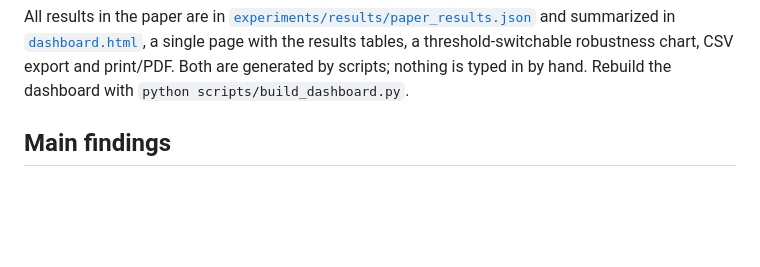
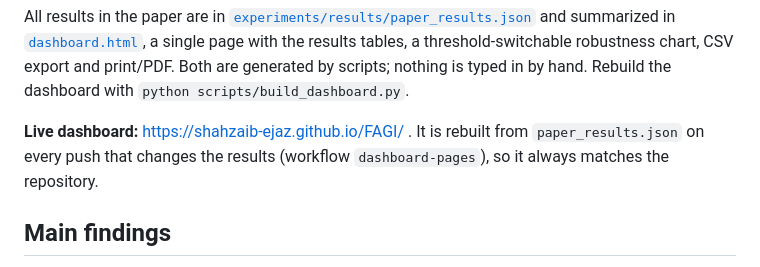
Before and after one commit to Shahzaib-Ejaz/FAGI, a Markdown page: README.md, the part around the change. Rendered like a GitHub page; blank space fills up the shorter version.

Commit message:
README: link the live dashboard

```diff
--- a/README.md
+++ b/README.md
@@ -12,6 +12,8 @@ FAGI combines four components and measures what each one costs and buys:
 | Privacy | DP-SGD: per-example clipping, Gaussian noise, Poisson sampling, Rényi-DP accounting (Opacus); FedAvg across organizations | `fagi/privacy/dp_sgd.py`, `experiments/exp4_federated.py` |
 
 All results in the paper are in [`experiments/results/paper_results.json`](experiments/results/paper_results.json) and summarized in [`dashboard.html`](dashboard.html), a single page with the results tables, a threshold-switchable robustness chart, CSV export and print/PDF. Both are generated by scripts; nothing is typed in by hand. Rebuild the dashboard with `python scripts/build_dashboard.py`.
+
+**Live dashboard:** https://shahzaib-ejaz.github.io/FAGI/ . It is rebuilt from `paper_results.json` on every push that changes the results (workflow `dashboard-pages`), so it always matches the repository.
 
 ## Main findings
 
```
